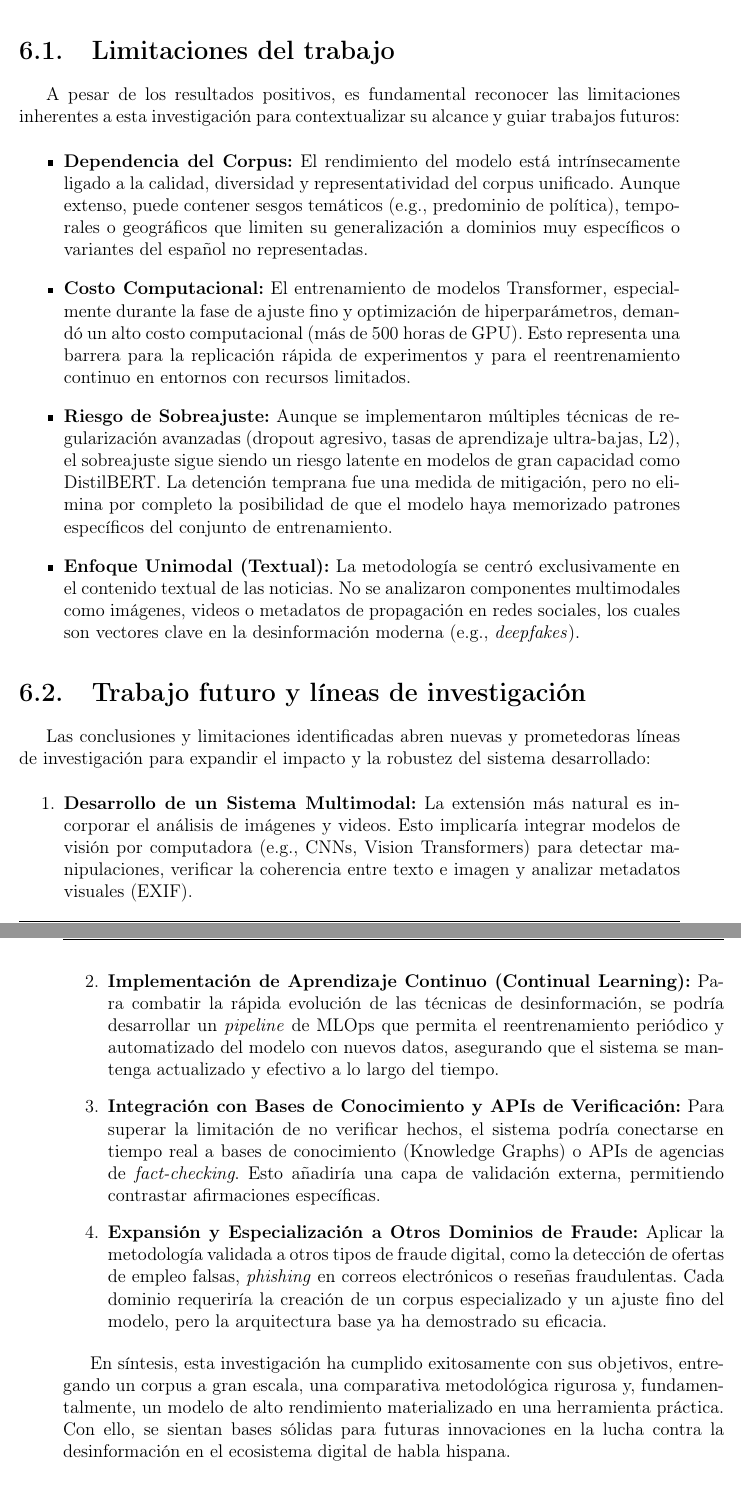
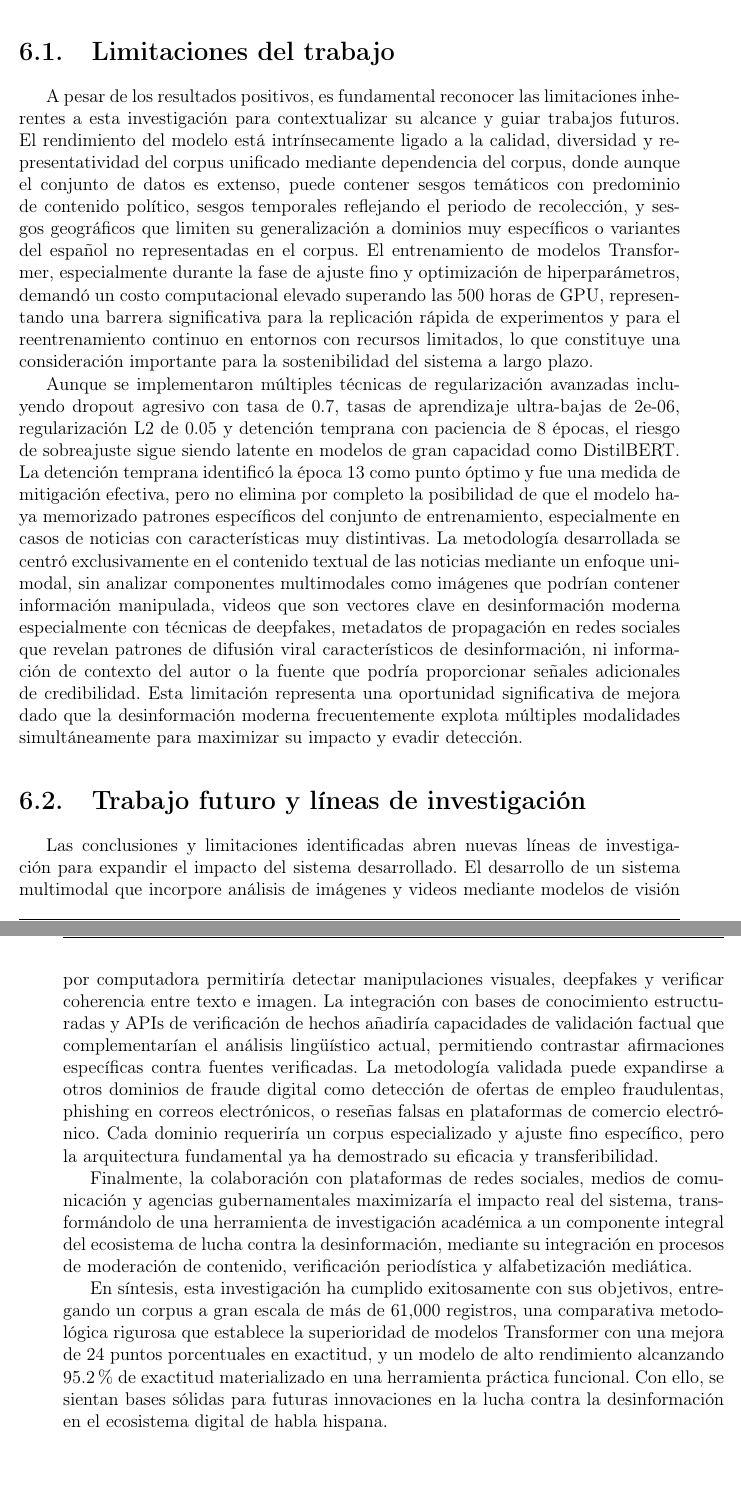
Before and after one commit to gabrielhuav/ICRMCCUAMA, a LaTeX thesis (Tesis_UAM/ICR.tex, which reads Tesis_UAM/Conclusiones/Conclusiones.tex): two parts of pages 114 and 115 of 128, joined at a grey line, cut so that both start at the same text. Compiled offline with pdfLaTeX.

Commit message:
Simplificar subdivisiones 6/6
Comentario: "La estructura de la ICR presenta un exceso de subdivisiones que fragmentan las ideas y dificultan la comprensión del contenido. Se recomienda reducir el número de subsecciones o viñetas y reorganizar el texto para lograr una exposición más fluida y coherente de los conceptos y resultados de la investigación."
Solución:
- Se reemplazó la estructura de listas por texto corrido en las secciones de limitaciones y trabajo futuro, ampliando la explicación sobre los riesgos de sobreajuste, el enfoque unimodal y las oportunidades de mejora multimodal.
- Se detallan resultados cuantitativos y se enfatiza la aplicabilidad y transferibilidad del sistema, así como la importancia de colaboraciones institucionales para maximizar el impacto.

```diff
--- a/Tesis_UAM/Conclusiones/Conclusiones.tex
+++ b/Tesis_UAM/Conclusiones/Conclusiones.tex
@@ -14,24 +14,14 @@ Finalmente, para demostrar la aplicabilidad práctica, se \textbf{desarrolló un
 
 \section{Limitaciones del trabajo}
 
-A pesar de los resultados positivos, es fundamental reconocer las limitaciones inherentes a esta investigación para contextualizar su alcance y guiar trabajos futuros:
+A pesar de los resultados positivos, es fundamental reconocer las limitaciones inherentes a esta investigación para contextualizar su alcance y guiar trabajos futuros. El rendimiento del modelo está intrínsecamente ligado a la calidad, diversidad y representatividad del corpus unificado mediante dependencia del corpus, donde aunque el conjunto de datos es extenso, puede contener sesgos temáticos con predominio de contenido político, sesgos temporales reflejando el periodo de recolección, y sesgos geográficos que limiten su generalización a dominios muy específicos o variantes del español no representadas en el corpus. El entrenamiento de modelos Transformer, especialmente durante la fase de ajuste fino y optimización de hiperparámetros, demandó un costo computacional elevado superando las 500 horas de GPU, representando una barrera significativa para la replicación rápida de experimentos y para el reentrenamiento continuo en entornos con recursos limitados, lo que constituye una consideración importante para la sostenibilidad del sistema a largo plazo.
 
-\begin{itemize}
-    \item \textbf{Dependencia del Corpus:} El rendimiento del modelo está intrínsecamente ligado a la calidad, diversidad y representatividad del corpus unificado. Aunque extenso, puede contener sesgos temáticos (e.g., predominio de política), temporales o geográficos que limiten su generalización a dominios muy específicos o variantes del español no representadas.
-    \item \textbf{Costo Computacional:} El entrenamiento de modelos Transformer, especialmente durante la fase de ajuste fino y optimización de hiperparámetros, demandó un alto costo computacional (más de 500 horas de GPU). Esto representa una barrera para la replicación rápida de experimentos y para el reentrenamiento continuo en entornos con recursos limitados.
-    \item \textbf{Riesgo de Sobreajuste:} Aunque se implementaron múltiples técnicas de regularización avanzadas (dropout agresivo, tasas de aprendizaje ultra-bajas, L2), el sobreajuste sigue siendo un riesgo latente en modelos de gran capacidad como DistilBERT. La detención temprana fue una medida de mitigación, pero no elimina por completo la posibilidad de que el modelo haya memorizado patrones específicos del conjunto de entrenamiento.
-    \item \textbf{Enfoque Unimodal (Textual):} La metodología se centró exclusivamente en el contenido textual de las noticias. No se analizaron componentes multimodales como imágenes, videos o metadatos de propagación en redes sociales, los cuales son vectores clave en la desinformación moderna (e.g., \textit{deepfakes}).
-\end{itemize}
+Aunque se implementaron múltiples técnicas de regularización avanzadas incluyendo dropout agresivo con tasa de 0.7, tasas de aprendizaje ultra-bajas de 2e-06, regularización L2 de 0.05 y detención temprana con paciencia de 8 épocas, el riesgo de sobreajuste sigue siendo latente en modelos de gran capacidad como DistilBERT. La detención temprana identificó la época 13 como punto óptimo y fue una medida de mitigación efectiva, pero no elimina por completo la posibilidad de que el modelo haya memorizado patrones específicos del conjunto de entrenamiento, especialmente en casos de noticias con características muy distintivas. La metodología desarrollada se centró exclusivamente en el contenido textual de las noticias mediante un enfoque unimodal, sin analizar componentes multimodales como imágenes que podrían contener información manipulada, videos que son vectores clave en desinformación moderna especialmente con técnicas de deepfakes, metadatos de propagación en redes sociales que revelan patrones de difusión viral característicos de desinformación, ni información de contexto del autor o la fuente que podría proporcionar señales adicionales de credibilidad. Esta limitación representa una oportunidad significativa de mejora dado que la desinformación moderna frecuentemente explota múltiples modalidades simultáneamente para maximizar su impacto y evadir detección.
 
 \section{Trabajo futuro y líneas de investigación}
 
-Las conclusiones y limitaciones identificadas abren nuevas y prometedoras líneas de investigación para expandir el impacto y la robustez del sistema desarrollado:
+Las conclusiones y limitaciones identificadas abren nuevas líneas de investigación para expandir el impacto del sistema desarrollado. El desarrollo de un sistema multimodal que incorpore análisis de imágenes y videos mediante modelos de visión por computadora permitiría detectar manipulaciones visuales, deepfakes y verificar coherencia entre texto e imagen. La integración con bases de conocimiento estructuradas y APIs de verificación de hechos añadiría capacidades de validación factual que complementarían el análisis lingüístico actual, permitiendo contrastar afirmaciones específicas contra fuentes verificadas. La metodología validada puede expandirse a otros dominios de fraude digital como detección de ofertas de empleo fraudulentas, phishing en correos electrónicos, o reseñas falsas en plataformas de comercio electrónico. Cada dominio requeriría un corpus especializado y ajuste fino específico, pero la arquitectura fundamental ya ha demostrado su eficacia y transferibilidad.
 
-\begin{enumerate}
-    \item \textbf{Desarrollo de un Sistema Multimodal:} La extensión más natural es incorporar el análisis de imágenes y videos. Esto implicaría integrar modelos de visión por computadora (e.g., CNNs, Vision Transformers) para detectar manipulaciones, verificar la coherencia entre texto e imagen y analizar metadatos visuales (EXIF).
-    \item \textbf{Implementación de Aprendizaje Continuo (Continual Learning):} Para combatir la rápida evolución de las técnicas de desinformación, se podría desarrollar un \textit{pipeline} de MLOps que permita el reentrenamiento periódico y automatizado del modelo con nuevos datos, asegurando que el sistema se mantenga actualizado y efectivo a lo largo del tiempo.
-    \item \textbf{Integración con Bases de Conocimiento y APIs de Verificación:} Para superar la limitación de no verificar hechos, el sistema podría conectarse en tiempo real a bases de conocimiento (Knowledge Graphs) o APIs de agencias de \textit{fact-checking}. Esto añadiría una capa de validación externa, permitiendo contrastar afirmaciones específicas.
-    \item \textbf{Expansión y Especialización a Otros Dominios de Fraude:} Aplicar la metodología validada a otros tipos de fraude digital, como la detección de ofertas de empleo falsas, \textit{phishing} en correos electrónicos o reseñas fraudulentas. Cada dominio requeriría la creación de un corpus especializado y un ajuste fino del modelo, pero la arquitectura base ya ha demostrado su eficacia.
-\end{enumerate}
+Finalmente, la colaboración con plataformas de redes sociales, medios de comunicación y agencias gubernamentales maximizaría el impacto real del sistema, transformándolo de una herramienta de investigación académica a un componente integral del ecosistema de lucha contra la desinformación, mediante su integración en procesos de moderación de contenido, verificación periodística y alfabetización mediática.
 
-En síntesis, esta investigación ha cumplido exitosamente con sus objetivos, entregando un corpus a gran escala, una comparativa metodológica rigurosa y, fundamentalmente, un modelo de alto rendimiento materializado en una herramienta práctica. Con ello, se sientan bases sólidas para futuras innovaciones en la lucha contra la desinformación en el ecosistema digital de habla hispana.
+En síntesis, esta investigación ha cumplido exitosamente con sus objetivos, entregando un corpus a gran escala de más de 61,000 registros, una comparativa metodológica rigurosa que establece la superioridad de modelos Transformer con una mejora de 24 puntos porcentuales en exactitud, y un modelo de alto rendimiento alcanzando 95.2\% de exactitud materializado en una herramienta práctica funcional. Con ello, se sientan bases sólidas para futuras innovaciones en la lucha contra la desinformación en el ecosistema digital de habla hispana.
```
Also changed, not shown: 1 other file.
